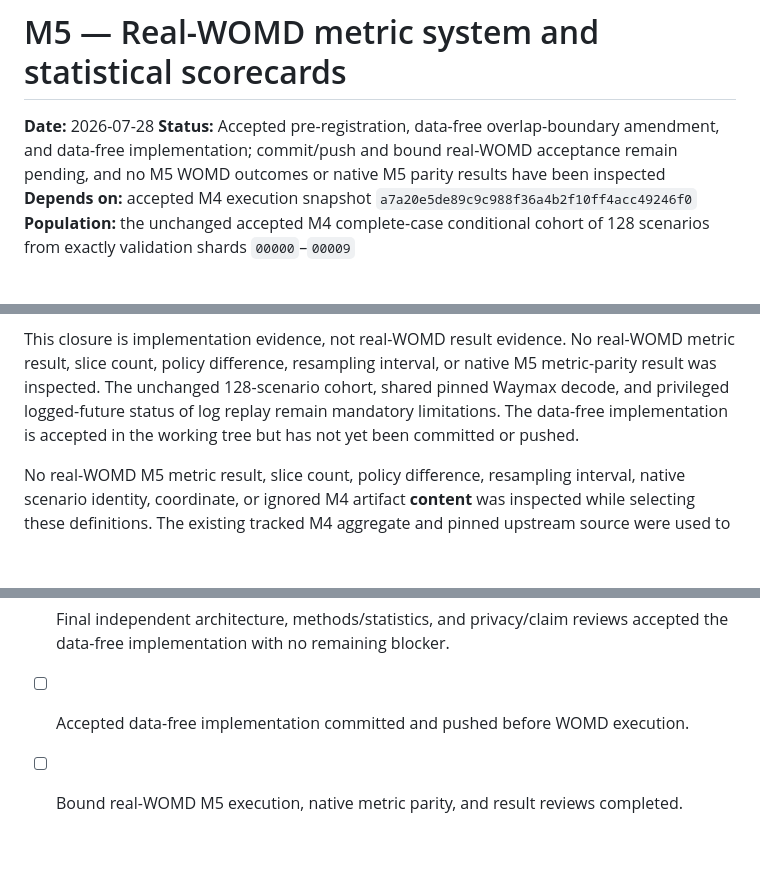
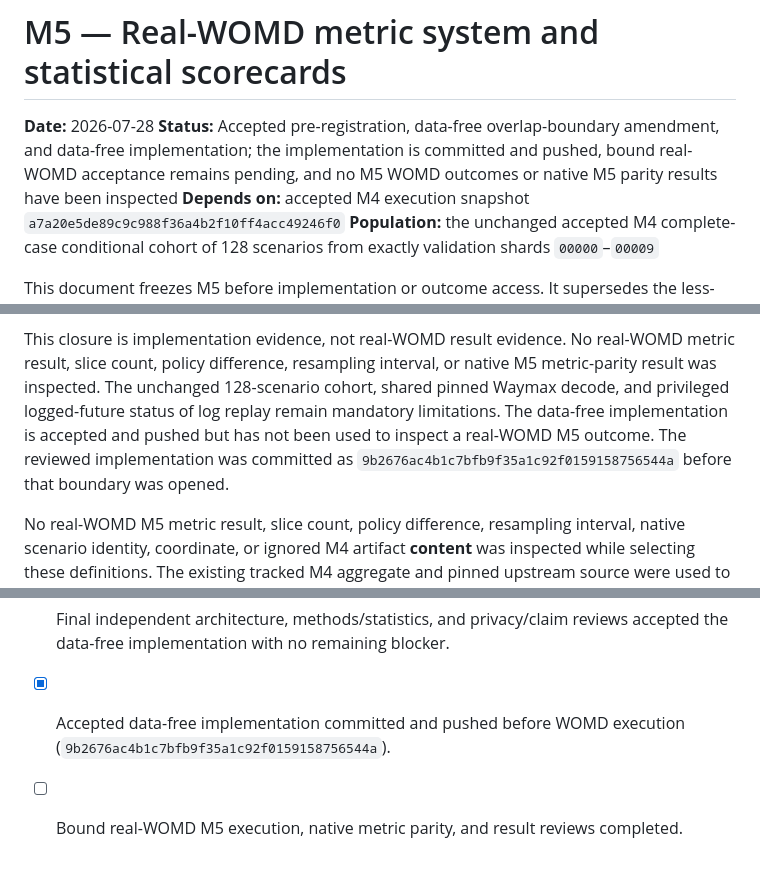
Before and after one commit to 6ickomod3/evalsim, a Markdown page: docs/plans/2026-07-28-m5-real-womd-metrics-scorecards.md, 3 parts joined by grey strips. Drawn GitHub-style; blank space fills up the shorter version.

Commit message:
docs: record M5 data-free release gate

```diff
--- a/docs/plans/2026-07-28-m5-real-womd-metrics-scorecards.md
+++ b/docs/plans/2026-07-28-m5-real-womd-metrics-scorecards.md
@@ -2,8 +2,9 @@
 
 **Date:** 2026-07-28
 **Status:** Accepted pre-registration, data-free overlap-boundary amendment, and
-data-free implementation; commit/push and bound real-WOMD acceptance remain pending,
-and no M5 WOMD outcomes or native M5 parity results have been inspected
+data-free implementation; the implementation is committed and pushed, bound real-WOMD
+acceptance remains pending, and no M5 WOMD outcomes or native M5 parity results have
+been inspected
 **Depends on:** accepted M4 execution snapshot
 `a7a20e5de89c9c988f36a4b2f10ff4acc49246f0`
 **Population:** the unchanged accepted M4 complete-case conditional cohort of
@@ -41,8 +42,9 @@ This closure is implementation evidence, not real-WOMD result evidence. No real-
 metric result, slice count, policy difference, resampling interval, or native M5
 metric-parity result was inspected. The unchanged 128-scenario cohort, shared pinned
 Waymax decode, and privileged logged-future status of log replay remain mandatory
-limitations. The data-free implementation is accepted in the working tree but has not
-yet been committed or pushed.
+limitations. The data-free implementation is accepted and pushed but has not been used
+to inspect a real-WOMD M5 outcome. The reviewed implementation was committed as
+`9b2676ac4b1c7bfb9f35a1c92f0159158756544a` before that boundary was opened.
 
 No real-WOMD M5 metric result, slice count, policy difference, resampling interval,
 native scenario identity, coordinate, or ignored M4 artifact **content** was inspected
@@ -860,5 +862,6 @@ release-surface audits.
       core-only suite passed 676 tests with 23 expected optional-runtime skips.
 - [x] Final independent architecture, methods/statistics, and privacy/claim reviews
       accepted the data-free implementation with no remaining blocker.
-- [ ] Accepted data-free implementation committed and pushed before WOMD execution.
+- [x] Accepted data-free implementation committed and pushed before WOMD execution
+      (`9b2676ac4b1c7bfb9f35a1c92f0159158756544a`).
 - [ ] Bound real-WOMD M5 execution, native metric parity, and result reviews completed.
```
Also changed, not shown: docs/interview/claim-evidence-ledger.md (+3 -3 lines).
